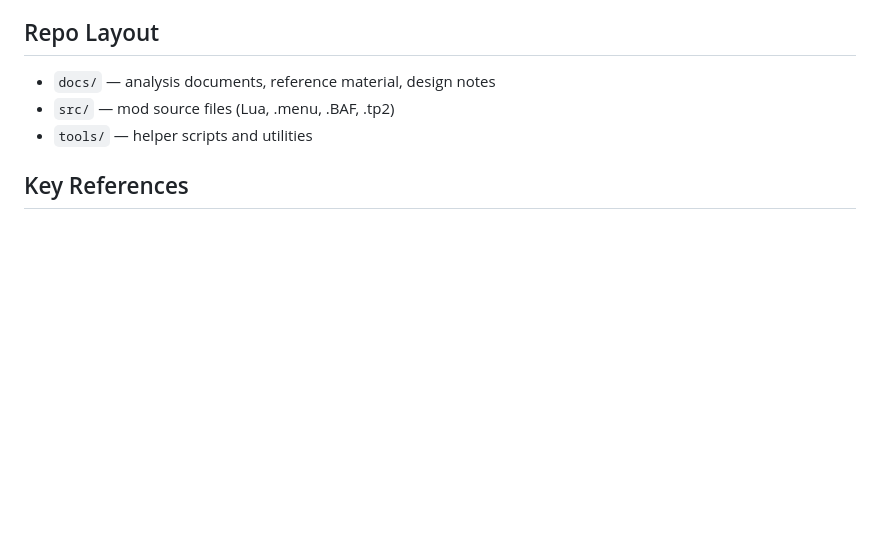
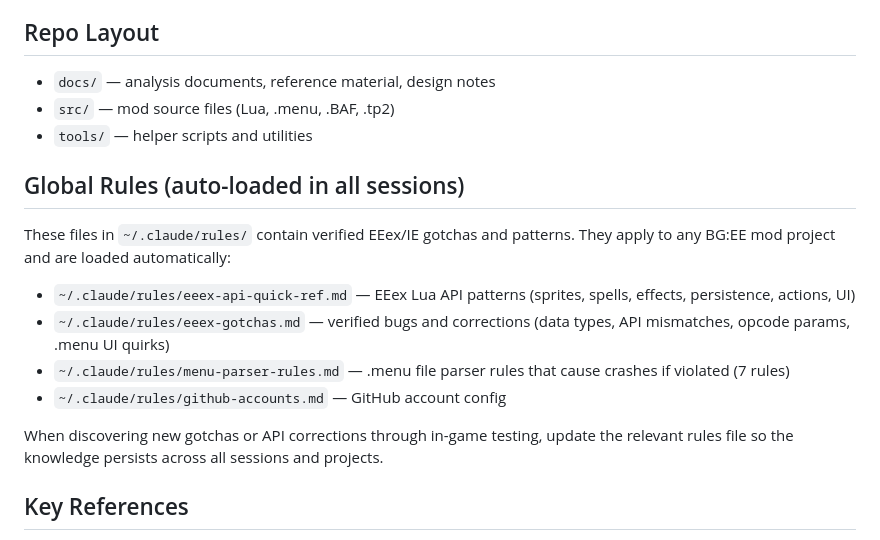
Before and after one commit to Chrizhermann/bg-eeex-buffbot, a Markdown page: CLAUDE.md, the part around the change. GitHub-like rendering; blank space fills up the shorter version.

Commit message:
docs: add global rules references to CLAUDE.md
Co-Authored-By: Claude Opus 4.6 <noreply@anthropic.com>

```diff
--- a/CLAUDE.md
+++ b/CLAUDE.md
@@ -195,6 +195,17 @@ Two bugs in `_BuildCheatSPL()` caused Quick Cast to have no effect (or make cast
 - `src/` — mod source files (Lua, .menu, .BAF, .tp2)
 - `tools/` — helper scripts and utilities
 
+## Global Rules (auto-loaded in all sessions)
+
+These files in `~/.claude/rules/` contain verified EEex/IE gotchas and patterns. They apply to any BG:EE mod project and are loaded automatically:
+
+- `~/.claude/rules/eeex-api-quick-ref.md` — EEex Lua API patterns (sprites, spells, effects, persistence, actions, UI)
+- `~/.claude/rules/eeex-gotchas.md` — verified bugs and corrections (data types, API mismatches, opcode params, .menu UI quirks)
+- `~/.claude/rules/menu-parser-rules.md` — .menu file parser rules that cause crashes if violated (7 rules)
+- `~/.claude/rules/github-accounts.md` — GitHub account config
+
+When discovering new gotchas or API corrections through in-game testing, update the relevant rules file so the knowledge persists across all sessions and projects.
+
 ## Key References
 
 - EEex source: https://github.com/Bubb13/EEex
```
